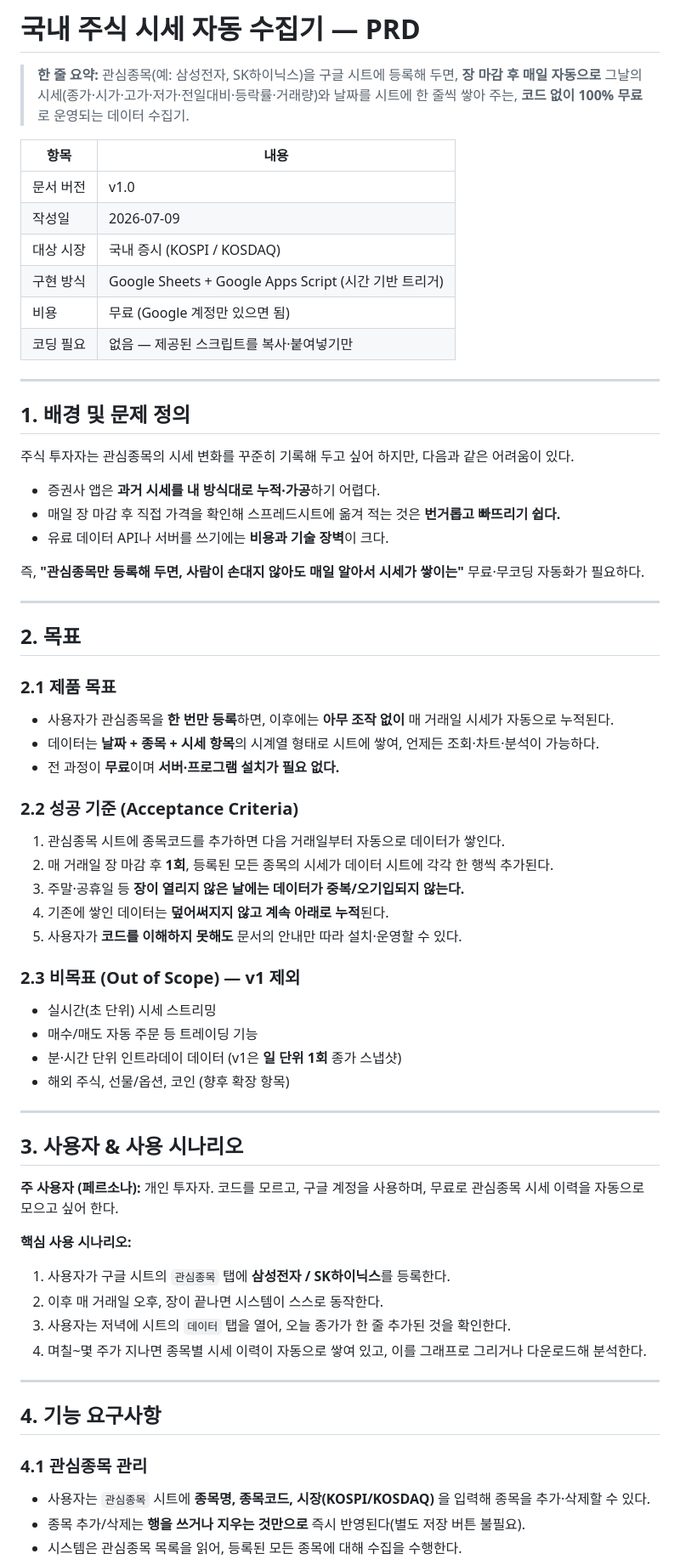
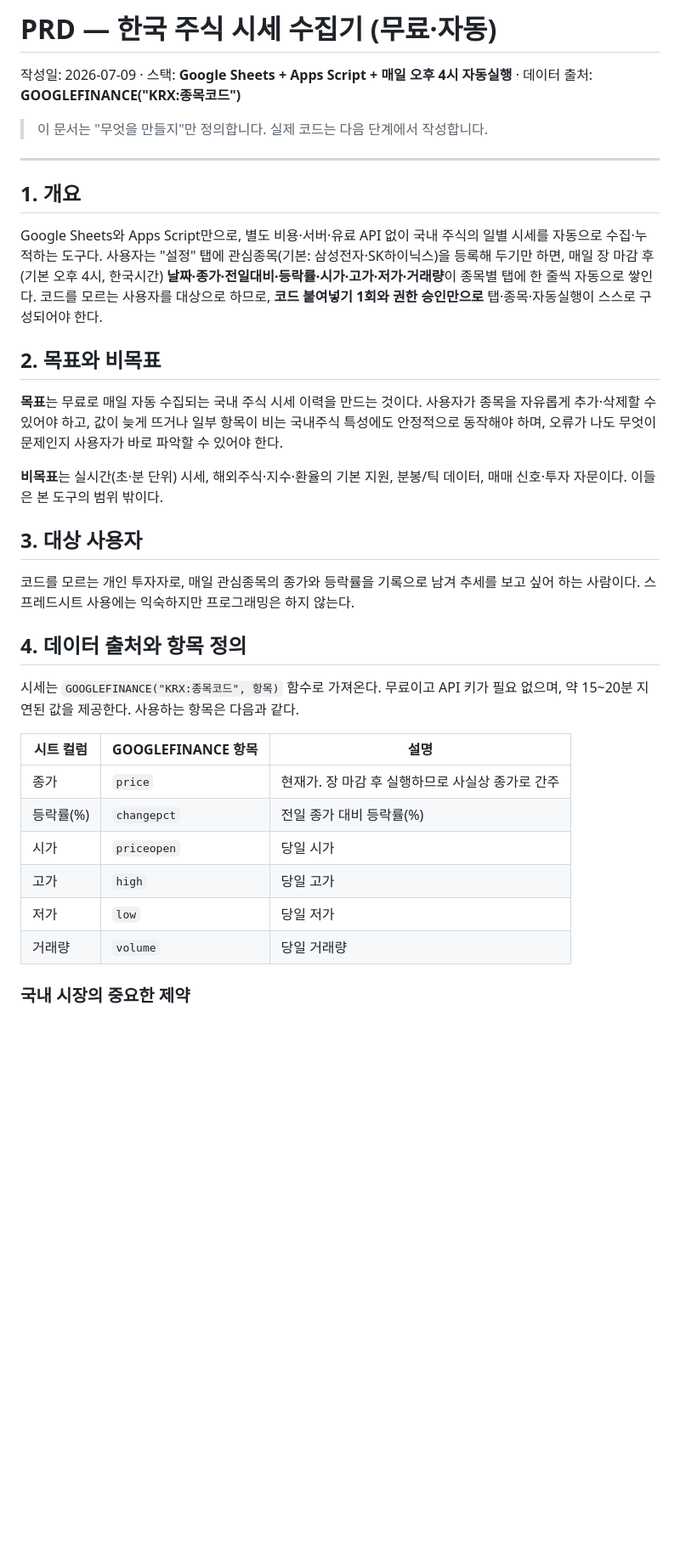
Before and after one commit to ggplab/claude-playbook, a Markdown page: 01-hanbit-claude-guidebook/chap4/chap4_PRD.md, the part around one of its changes. Shown at 85% size. GitHub-like rendering; blank space fills up the shorter version.

```diff
--- a/01-hanbit-claude-guidebook/chap4/chap4_PRD.md
+++ b/01-hanbit-claude-guidebook/chap4/chap4_PRD.md
@@ -1,68 +1,37 @@
-# 국내 주식 시세 자동 수집기 — PRD
+# PRD — 한국 주식 시세 수집기 (무료·자동)
 
-> **한 줄 요약:** 관심종목(예: 삼성전자, SK하이닉스)을 구글 시트에 등록해 두면, **장 마감 후 매일 자동으로** 그날의 시세(종가·시가·고가·저가·전일대비·등락률·거래량)와 날짜를 시트에 한 줄씩 쌓아 주는, **코드 없이 100% 무료**로 운영되는 데이터 수집기.
+작성일: 2026-07-09 · 스택: **Google Sheets + Apps Script + 매일 오후 4시 자동실행** · 데이터 출처: **GOOGLEFINANCE("KRX:종목코드")**
 
-| 항목 | 내용 |
-|---|---|
-| 문서 버전 | v1.0 |
-| 작성일 | 2026-07-09 |
-| 대상 시장 | 국내 증시 (KOSPI / KOSDAQ) |
-| 구현 방식 | Google Sheets + Google Apps Script (시간 기반 트리거) |
-| 비용 | 무료 (Google 계정만 있으면 됨) |
-| 코딩 필요 | 없음 — 제공된 스크립트를 복사·붙여넣기만 |
+> 이 문서는 "무엇을 만들지"만 정의합니다. 실제 코드는 다음 단계에서 작성합니다.
 
 ---
 
-## 1. 배경 및 문제 정의
+## 1. 개요
 
-주식 투자자는 관심종목의 시세 변화를 꾸준히 기록해 두고 싶어 하지만, 다음과 같은 어려움이 있다.
+Google Sheets와 Apps Script만으로, 별도 비용·서버·유료 API 없이 국내 주식의 일별 시세를 자동으로 수집·누적하는 도구다. 사용자는 "설정" 탭에 관심종목(기본: 삼성전자·SK하이닉스)을 등록해 두기만 하면, 매일 장 마감 후(기본 오후 4시, 한국시간) **날짜·종가·전일대비·등락률·시가·고가·저가·거래량**이 종목별 탭에 한 줄씩 자동으로 쌓인다. 코드를 모르는 사용자를 대상으로 하므로, **코드 붙여넣기 1회와 권한 승인만으로** 탭·종목·자동실행이 스스로 구성되어야 한다.
 
-- 증권사 앱은 **과거 시세를 내 방식대로 누적·가공**하기 어렵다.
-- 매일 장 마감 후 직접 가격을 확인해 스프레드시트에 옮겨 적는 것은 **번거롭고 빠뜨리기 쉽다.**
-- 유료 데이터 API나 서버를 쓰기에는 **비용과 기술 장벽**이 크다.
+## 2. 목표와 비목표
 
-즉, **"관심종목만 등록해 두면, 사람이 손대지 않아도 매일 알아서 시세가 쌓이는"** 무료·무코딩 자동화가 필요하다.
+**목표**는 무료로 매일 자동 수집되는 국내 주식 시세 이력을 만드는 것이다. 사용자가 종목을 자유롭게 추가·삭제할 수 있어야 하고, 값이 늦게 뜨거나 일부 항목이 비는 국내주식 특성에도 안정적으로 동작해야 하며, 오류가 나도 무엇이 문제인지 사용자가 바로 파악할 수 있어야 한다.
 
----
+**비목표**는 실시간(초·분 단위) 시세, 해외주식·지수·환율의 기본 지원, 분봉/틱 데이터, 매매 신호·투자 자문이다. 이들은 본 도구의 범위 밖이다.
 
-## 2. 목표
+## 3. 대상 사용자
 
-### 2.1 제품 목표
-- 사용자가 관심종목을 **한 번만 등록**하면, 이후에는 **아무 조작 없이** 매 거래일 시세가 자동으로 누적된다.
-- 데이터는 **날짜 + 종목 + 시세 항목**의 시계열 형태로 시트에 쌓여, 언제든 조회·차트·분석이 가능하다.
-- 전 과정이 **무료**이며 **서버·프로그램 설치가 필요 없다.**
+코드를 모르는 개인 투자자로, 매일 관심종목의 종가와 등락률을 기록으로 남겨 추세를 보고 싶어 하는 사람이다. 스프레드시트 사용에는 익숙하지만 프로그래밍은 하지 않는다.
 
-### 2.2 성공 기준 (Acceptance Criteria)
-1. 관심종목 시트에 종목코드를 추가하면 다음 거래일부터 자동으로 데이터가 쌓인다.
-2. 매 거래일 장 마감 후 **1회**, 등록된 모든 종목의 시세가 데이터 시트에 각각 한 행씩 추가된다.
-3. 주말·공휴일 등 **장이 열리지 않은 날에는 데이터가 중복/오기입되지 않는다.**
-4. 기존에 쌓인 데이터는 **덮어써지지 않고 계속 아래로 누적**된다.
-5. 사용자가 **코드를 이해하지 못해도** 문서의 안내만 따라 설치·운영할 수 있다.
+## 4. 데이터 출처와 항목 정의
 
-### 2.3 비목표 (Out of Scope) — v1 제외
-- 실시간(초 단위) 시세 스트리밍
-- 매수/매도 자동 주문 등 트레이딩 기능
-- 분·시간 단위 인트라데이 데이터 (v1은 **일 단위 1회** 종가 스냅샷)
-- 해외 주식, 선물/옵션, 코인 (향후 확장 항목)
+시세는 `GOOGLEFINANCE("KRX:종목코드", 항목)` 함수로 가져온다. 무료이고 API 키가 필요 없으며, 약 15~20분 지연된 값을 제공한다. 사용하는 항목은 다음과 같다.
 
----
+| 시트 컬럼 | GOOGLEFINANCE 항목 | 설명 |
+|-----------|--------------------|------|
+| 종가 | `price` | 현재가. 장 마감 후 실행하므로 사실상 종가로 간주 |
+| 등락률(%) | `changepct` | 전일 종가 대비 등락률(%) |
+| 시가 | `priceopen` | 당일 시가 |
+| 고가 | `high` | 당일 고가 |
+| 저가 | `low` | 당일 저가 |
+| 거래량 | `volume` | 당일 거래량 |
 
-## 3. 사용자 & 사용 시나리오
+### 국내 시장의 중요한 제약
 
-**주 사용자 (페르소나):** 개인 투자자. 코드를 모르고, 구글 계정을 사용하며, 무료로 관심종목 시세 이력을 자동으로 모으고 싶어 한다.
-
-**핵심 사용 시나리오:**
-1. 사용자가 구글 시트의 `관심종목` 탭에 **삼성전자 / SK하이닉스**를 등록한다.
-2. 이후 매 거래일 오후, 장이 끝나면 시스템이 스스로 동작한다.
-3. 사용자는 저녁에 시트의 `데이터` 탭을 열어, 오늘 종가가 한 줄 추가된 것을 확인한다.
-4. 며칠~몇 주가 지나면 종목별 시세 이력이 자동으로 쌓여 있고, 이를 그래프로 그리거나 다운로드해 분석한다.
-
----
-
-## 4. 기능 요구사항
-
-### 4.1 관심종목 관리
-- 사용자는 `관심종목` 시트에 **종목명, 종목코드, 시장(KOSPI/KOSDAQ)** 을 입력해 종목을 추가·삭제할 수 있다.
-- 종목 추가/삭제는 **행을 쓰거나 지우는 것만으로** 즉시 반영된다(별도 저장 버튼 불필요).
-- 시스템은 관심종목 목록을 읽어, 등록된 모든 종목에 대해 수집을 수행한다.
-
```
Also changed, not shown: other parts of 01-hanbit-claude-guidebook/chap4/chap4_PRD.md (+62 -136 lines).
